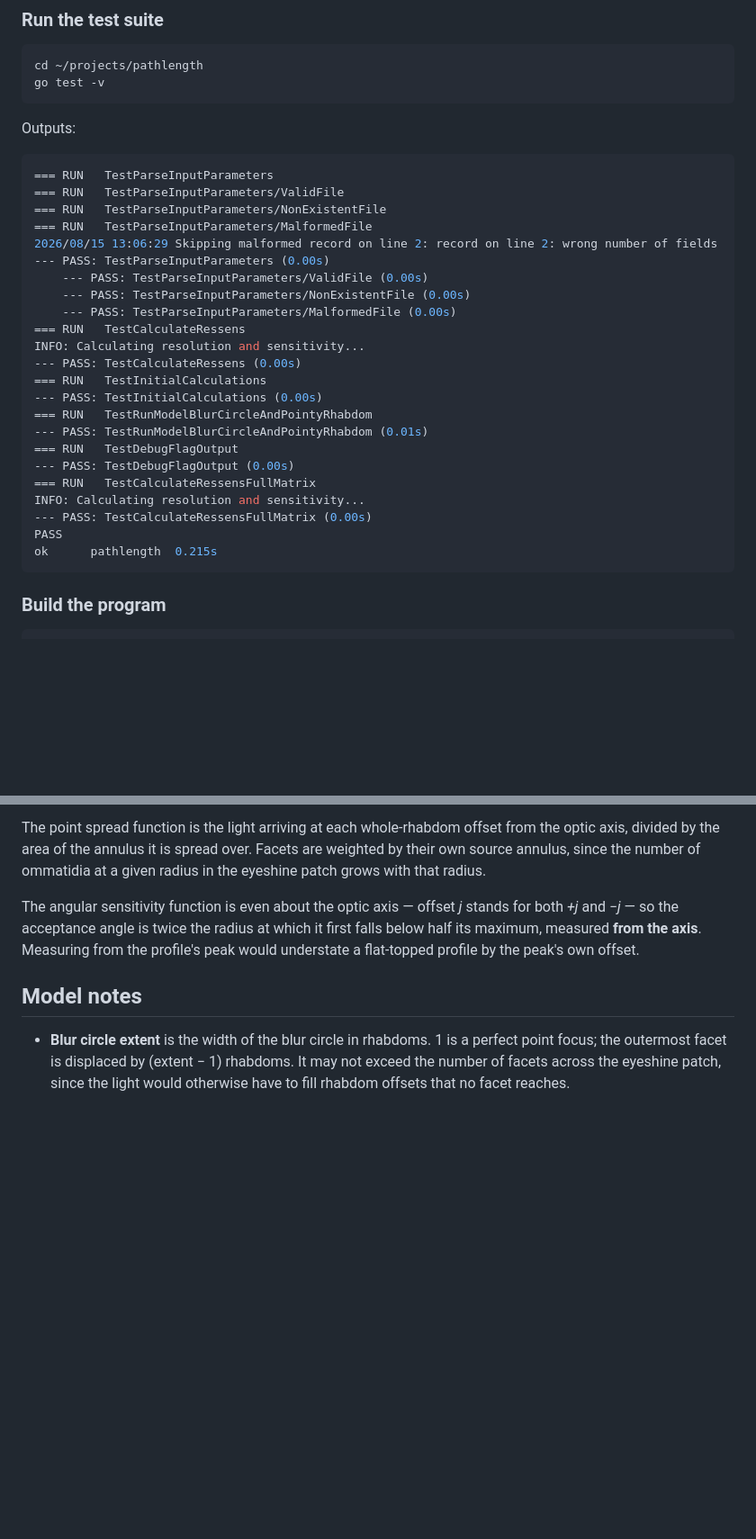
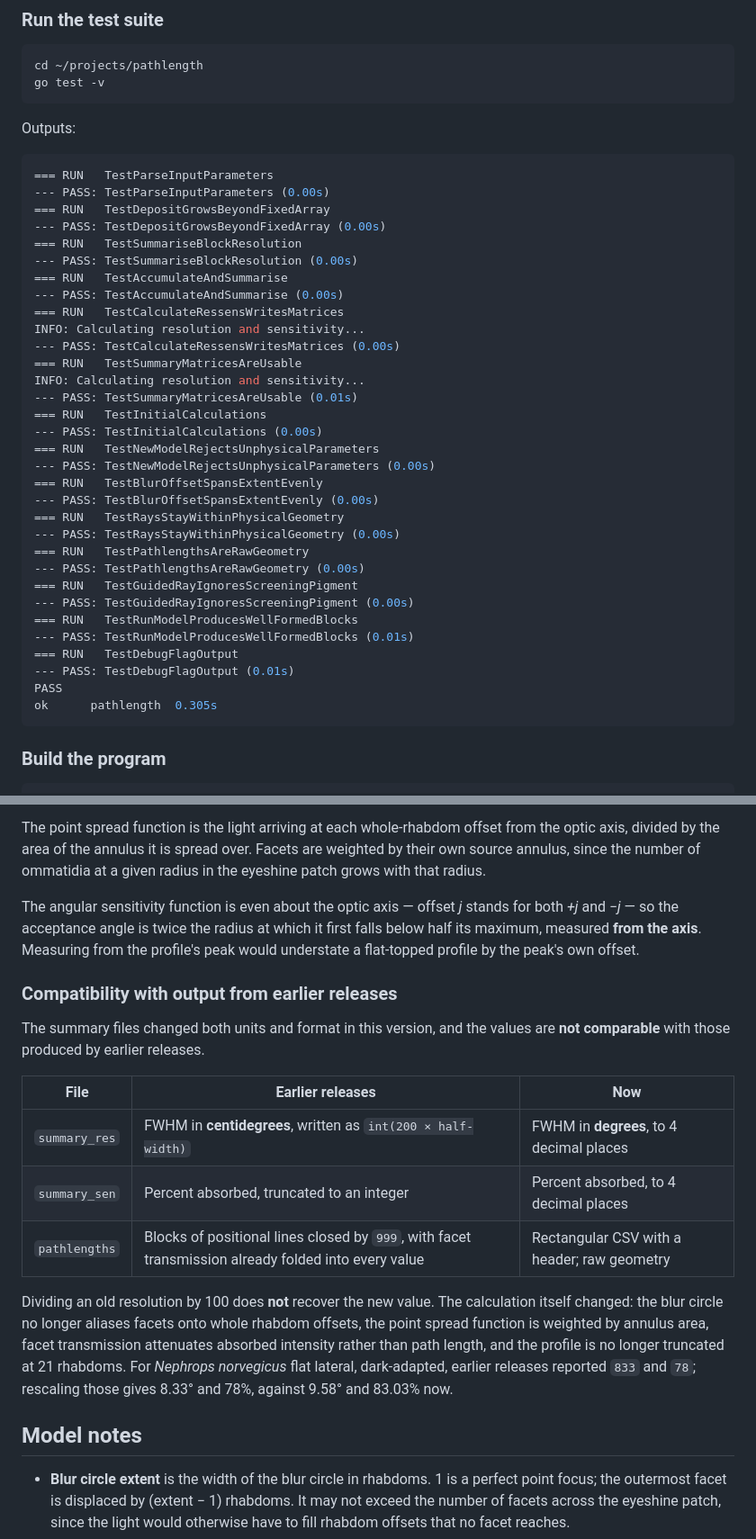
Before and after one commit to gawbul/pathlength, a Markdown page: README.md, 2 parts joined by grey strips. Shown at 90% size. Drawn GitHub-style; blank space fills up the shorter version.

````diff
--- a/README.md
+++ b/README.md
@@ -107,28 +107,37 @@ Outputs:
 
 ```bash
 === RUN   TestParseInputParameters
-=== RUN   TestParseInputParameters/ValidFile
-=== RUN   TestParseInputParameters/NonExistentFile
-=== RUN   TestParseInputParameters/MalformedFile
-2026/08/15 13:06:29 Skipping malformed record on line 2: record on line 2: wrong number of fields
 --- PASS: TestParseInputParameters (0.00s)
-    --- PASS: TestParseInputParameters/ValidFile (0.00s)
-    --- PASS: TestParseInputParameters/NonExistentFile (0.00s)
-    --- PASS: TestParseInputParameters/MalformedFile (0.00s)
-=== RUN   TestCalculateRessens
+=== RUN   TestDepositGrowsBeyondFixedArray
+--- PASS: TestDepositGrowsBeyondFixedArray (0.00s)
+=== RUN   TestSummariseBlockResolution
+--- PASS: TestSummariseBlockResolution (0.00s)
+=== RUN   TestAccumulateAndSummarise
+--- PASS: TestAccumulateAndSummarise (0.00s)
+=== RUN   TestCalculateRessensWritesMatrices
 INFO: Calculating resolution and sensitivity...
---- PASS: TestCalculateRessens (0.00s)
+--- PASS: TestCalculateRessensWritesMatrices (0.00s)
+=== RUN   TestSummaryMatricesAreUsable
+INFO: Calculating resolution and sensitivity...
+--- PASS: TestSummaryMatricesAreUsable (0.01s)
 === RUN   TestInitialCalculations
 --- PASS: TestInitialCalculations (0.00s)
-=== RUN   TestRunModelBlurCircleAndPointyRhabdom
---- PASS: TestRunModelBlurCircleAndPointyRhabdom (0.01s)
+=== RUN   TestNewModelRejectsUnphysicalParameters
+--- PASS: TestNewModelRejectsUnphysicalParameters (0.00s)
+=== RUN   TestBlurOffsetSpansExtentEvenly
+--- PASS: TestBlurOffsetSpansExtentEvenly (0.00s)
+=== RUN   TestRaysStayWithinPhysicalGeometry
+--- PASS: TestRaysStayWithinPhysicalGeometry (0.00s)
+=== RUN   TestPathlengthsAreRawGeometry
+--- PASS: TestPathlengthsAreRawGeometry (0.00s)
+=== RUN   TestGuidedRayIgnoresScreeningPigment
+--- PASS: TestGuidedRayIgnoresScreeningPigment (0.00s)
+=== RUN   TestRunModelProducesWellFormedBlocks
+--- PASS: TestRunModelProducesWellFormedBlocks (0.01s)
 === RUN   TestDebugFlagOutput
---- PASS: TestDebugFlagOutput (0.00s)
-=== RUN   TestCalculateRessensFullMatrix
-INFO: Calculating resolution and sensitivity...
---- PASS: TestCalculateRessensFullMatrix (0.00s)
+--- PASS: TestDebugFlagOutput (0.01s)
 PASS
-ok  	pathlength	0.215s
+ok  	pathlength	0.305s
 ```
 
 ### Build the program
@@ -371,6 +394,25 @@ both *+j* and *−j* — so the acceptance angle is twice the radius at which it
 falls below half its maximum, measured **from the axis**. Measuring from the profile's
 peak would understate a flat-topped profile by the peak's own offset.
 
+### Compatibility with output from earlier releases
+
+The summary files changed both units and format in this version, and the values are
+**not comparable** with those produced by earlier releases.
+
+| File | Earlier releases | Now |
+| --- | --- | --- |
+| `summary_res` | FWHM in **centidegrees**, written as `int(200 × half-width)` | FWHM in **degrees**, to 4 decimal places |
+| `summary_sen` | Percent absorbed, truncated to an integer | Percent absorbed, to 4 decimal places |
+| `pathlengths` | Blocks of positional lines closed by `999`, with facet transmission already folded into every value | Rectangular CSV with a header; raw geometry |
+
+Dividing an old resolution by 100 does **not** recover the new value. The calculation
+itself changed: the blur circle no longer aliases facets onto whole rhabdom offsets,
+the point spread function is weighted by annulus area, facet transmission attenuates
+absorbed intensity rather than path length, and the profile is no longer truncated at
+21 rhabdoms. For *Nephrops norvegicus* flat lateral, dark-adapted, earlier releases
+reported `833` and `78`; rescaling those gives 8.33° and 78%, against 9.58° and
+83.03% now.
+
 ## Model notes
 
 * **Blur circle extent** is the width of the blur circle in rhabdoms. 1 is a perfect
````
Also changed, not shown: other parts of README.md (+36 -22 lines), AGENTS.md (+12 -0 lines).
